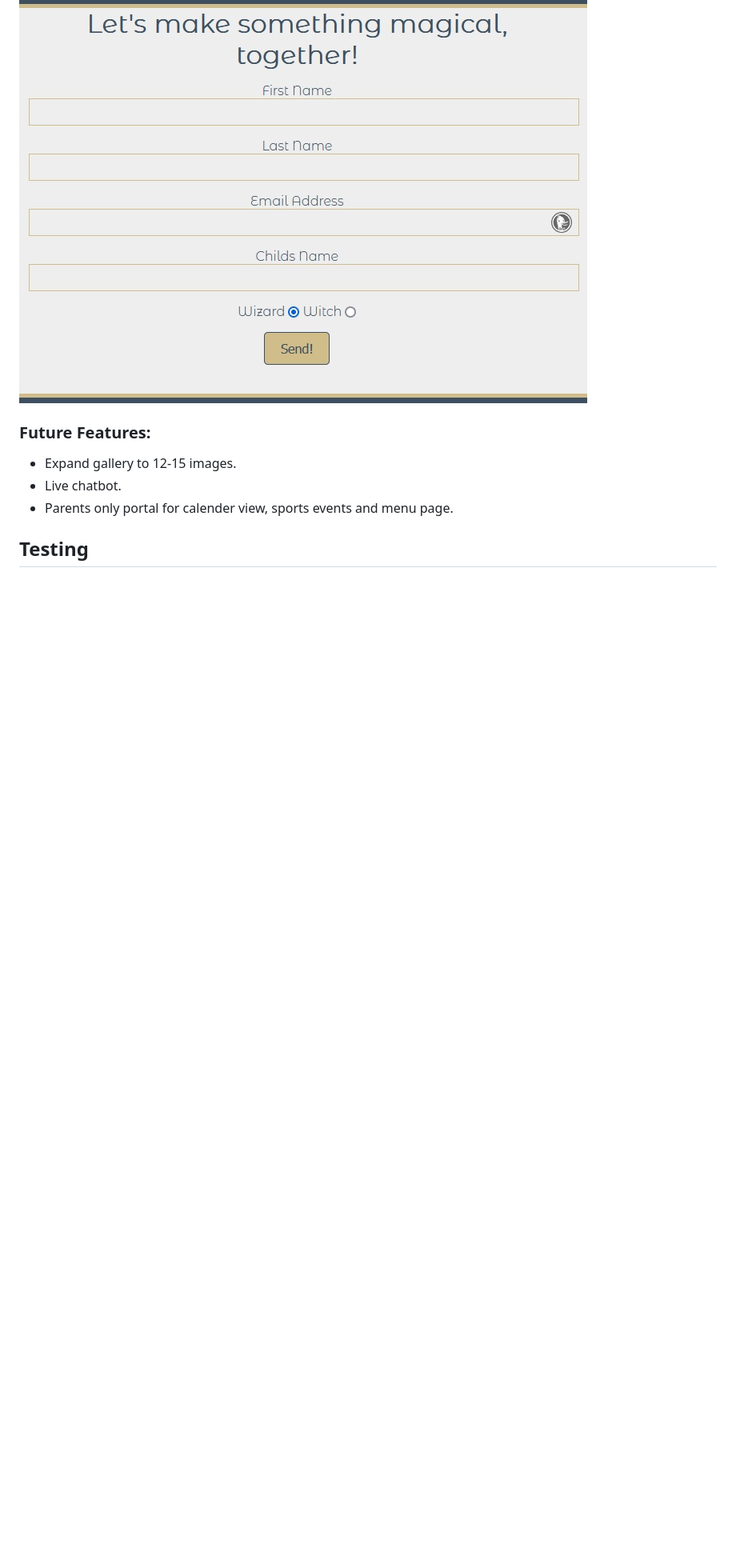
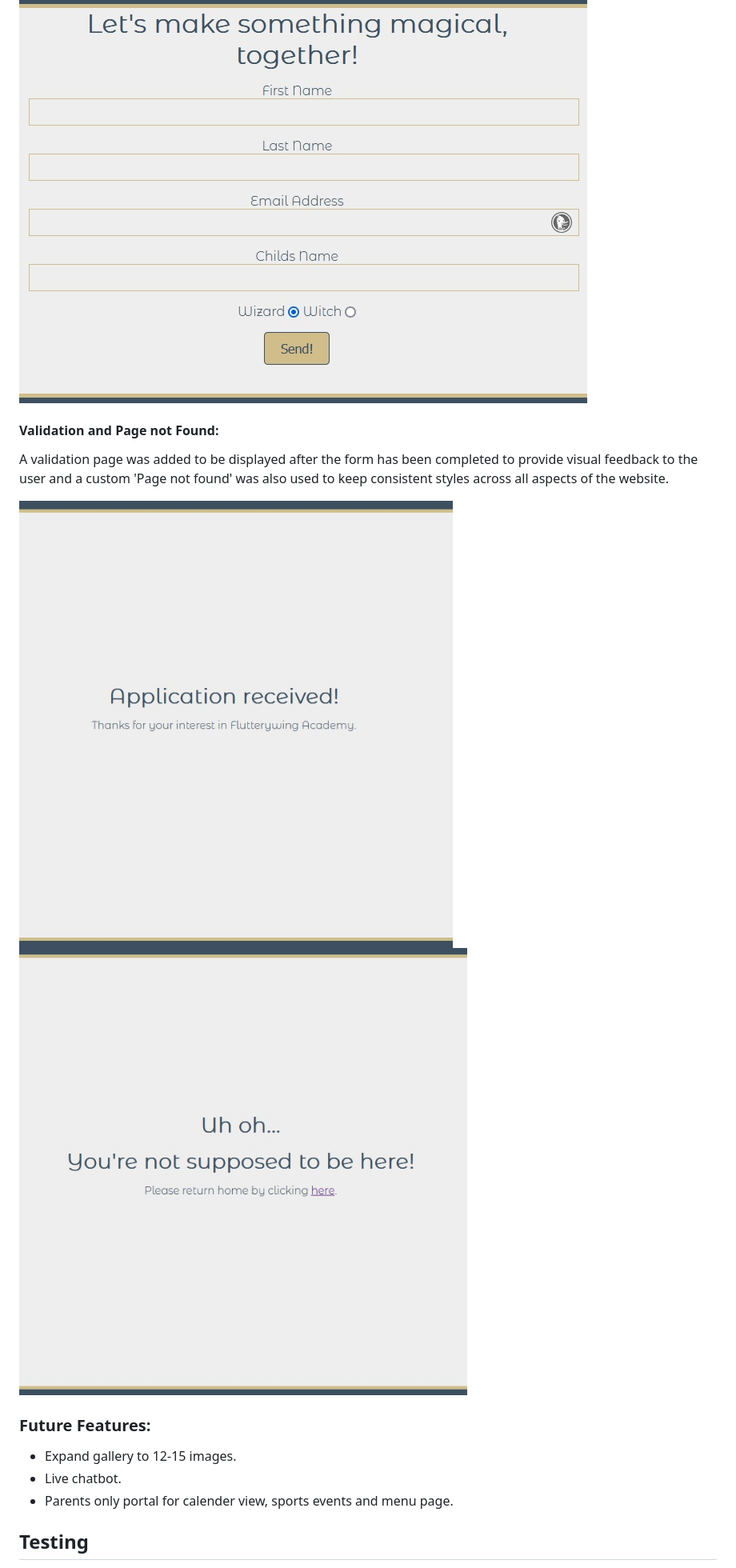
Before and after one commit to Marc-Hanson/portfolio-one, a Markdown page: README.md, the part around the change printed below. Shown: that part at 80% size. Drawn GitHub-style; pictures changed too: assets/readme-images/404.jpg (added), assets/readme-images/success.jpg (added); blank space fills up the shorter version.

Commit message:
Validation and 404 pages added to readme.

```diff
--- a/README.md
+++ b/README.md
@@ -119,6 +120,13 @@ A simple for is presented in the center of the page, no extra information and no
 
 ![Applications](/assets/readme-images/apply.jpg)
 
+#### Validation and Page not Found:
+
+A validation page was added to be displayed after the form has been completed to provide visual feedback to the user and a custom 'Page not found' was also used to keep consistent styles across all aspects of the website.
+
+![Success](/assets/readme-images/success.jpg)
+![Page not found](/assets/readme-images/404.jpg)
+
 ### Future Features:
 
 - Expand gallery to 12-15 images.
```
Also changed, not shown: other parts of README.md (+10 -9 lines), assets/readme-images/lost-validation.jpg (added).
